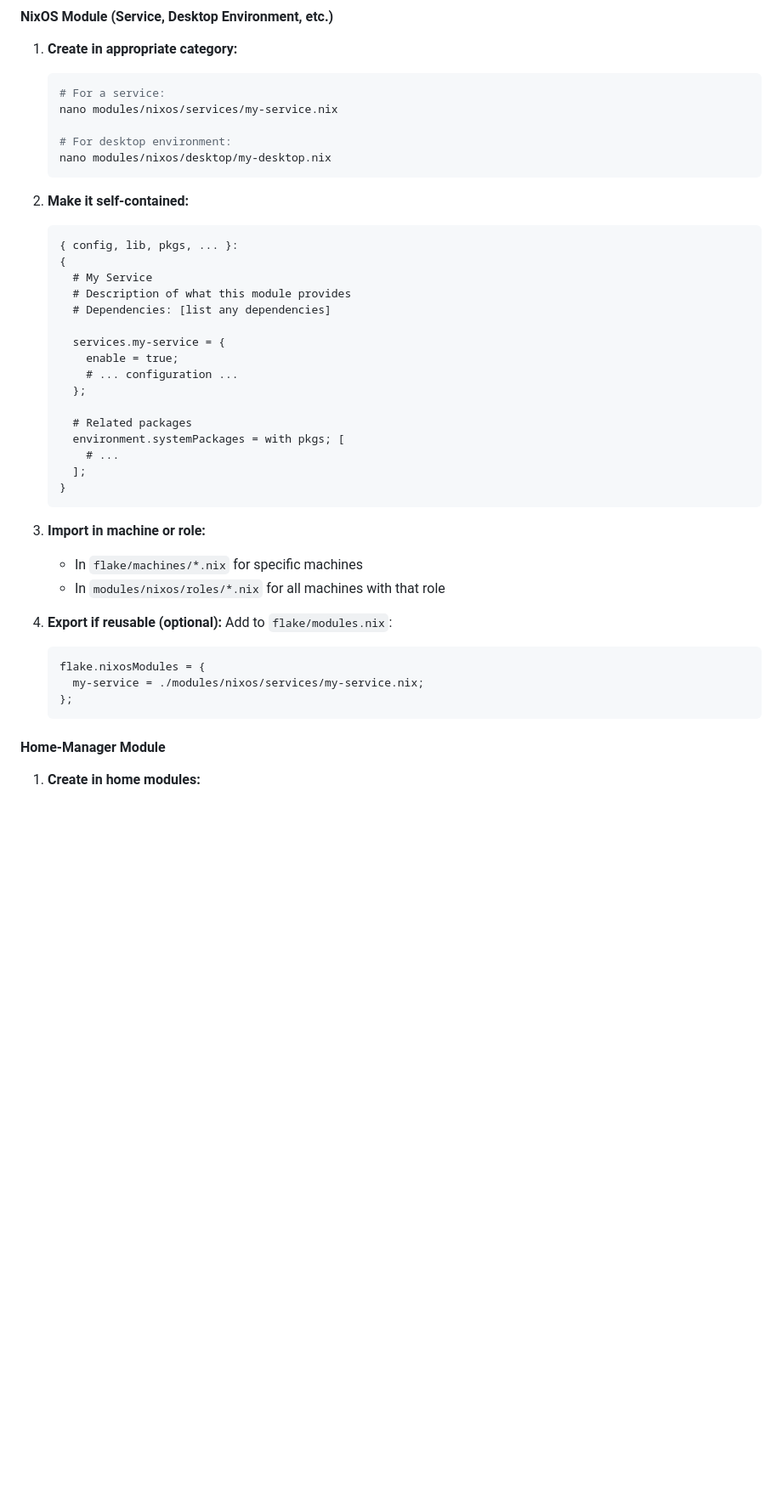
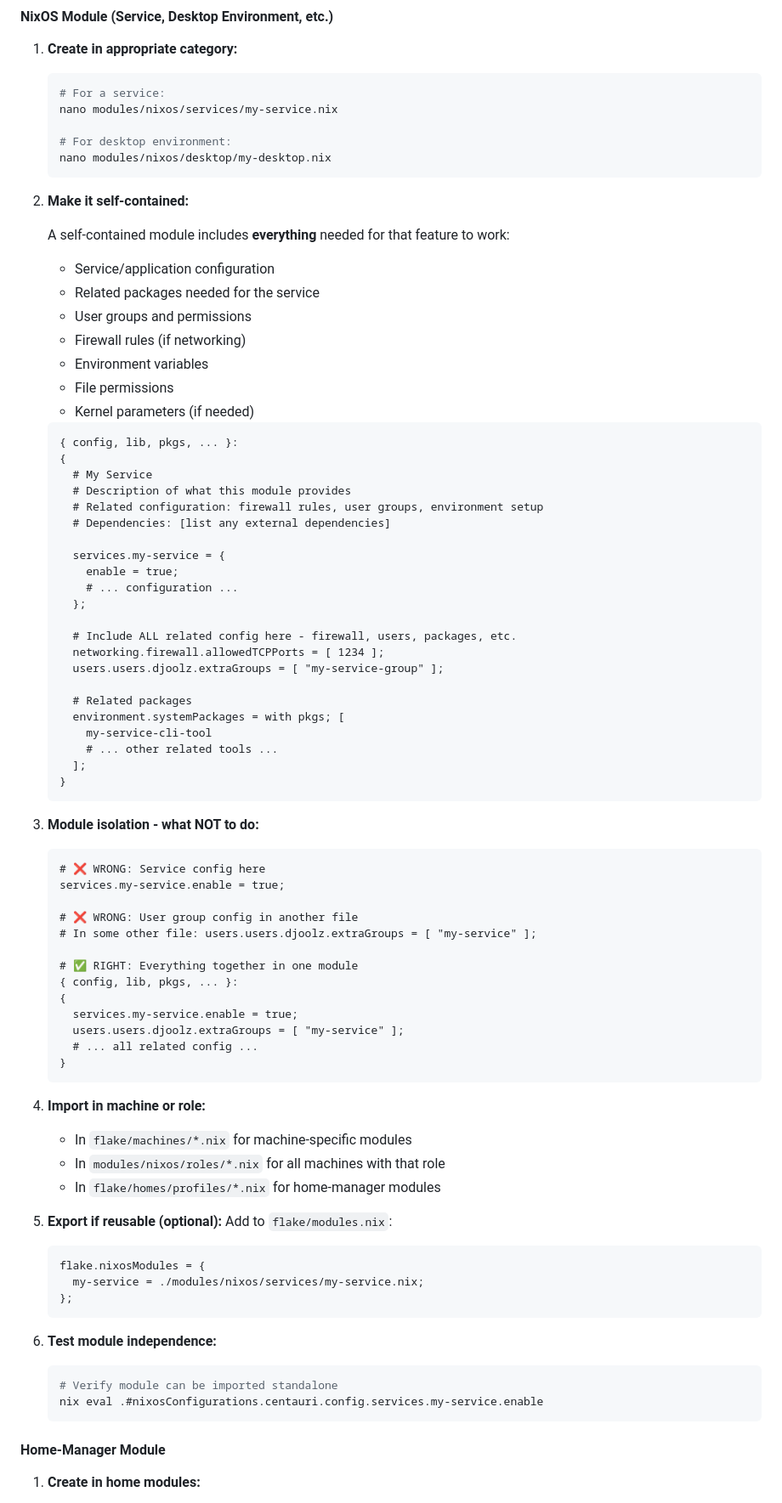
Before and after one commit to g0dISnowHere/nixos, a Markdown page: CLAUDE.md, the part around one of its changes. Shown at 85% size. GitHub-like rendering; blank space fills up the shorter version.

````diff
--- a/CLAUDE.md
+++ b/CLAUDE.md
@@ -356,35 +364,75 @@ Desktop environments are managed via the `desktop` parameter in `mkNixosSystem`.
    ```
 
 2. **Make it self-contained:**
+
+   A self-contained module includes **everything** needed for that feature to work:
+   - Service/application configuration
+   - Related packages needed for the service
+   - User groups and permissions
+   - Firewall rules (if networking)
+   - Environment variables
+   - File permissions
+   - Kernel parameters (if needed)
+
    ```nix
    { config, lib, pkgs, ... }:
    {
      # My Service
      # Description of what this module provides
-     # Dependencies: [list any dependencies]
+     # Related configuration: firewall rules, user groups, environment setup
+     # Dependencies: [list any external dependencies]
 
      services.my-service = {
        enable = true;
        # ... configuration ...
      };
 
+     # Include ALL related config here - firewall, users, packages, etc.
+     networking.firewall.allowedTCPPorts = [ 1234 ];
+     users.users.djoolz.extraGroups = [ "my-service-group" ];
+
      # Related packages
      environment.systemPackages = with pkgs; [
-       # ...
+       my-service-cli-tool
+       # ... other related tools ...
      ];
    }
    ```
 
-3. **Import in machine or role:**
-   - In `flake/machines/*.nix` for specific machines
+3. **Module isolation - what NOT to do:**
+   ```nix
+   # ❌ WRONG: Service config here
+   services.my-service.enable = true;
+
+   # ❌ WRONG: User group config in another file
+   # In some other file: users.users.djoolz.extraGroups = [ "my-service" ];
+
+   # ✅ RIGHT: Everything together in one module
+   { config, lib, pkgs, ... }:
+   {
+     services.my-service.enable = true;
+     users.users.djoolz.extraGroups = [ "my-service" ];
+     # ... all related config ...
+   }
+   ```
+
+4. **Import in machine or role:**
+   - In `flake/machines/*.nix` for machine-specific modules
    - In `modules/nixos/roles/*.nix` for all machines with that role
+   - In `flake/homes/profiles/*.nix` for home-manager modules
 
-4. **Export if reusable (optional):**
+5. **Export if reusable (optional):**
    Add to `flake/modules.nix`:
    ```nix
    flake.nixosModules = {
      my-service = ./modules/nixos/services/my-service.nix;
    };
+   ```
+
+6. **Test module independence:**
+   ```bash
+   # Verify module can be imported standalone
+   nix eval .#nixosConfigurations.centauri.config.services.my-service.enable
    ```
 
 #### Home-Manager Module
````
Also changed, not shown: other parts of CLAUDE.md (+41 -0 lines).
